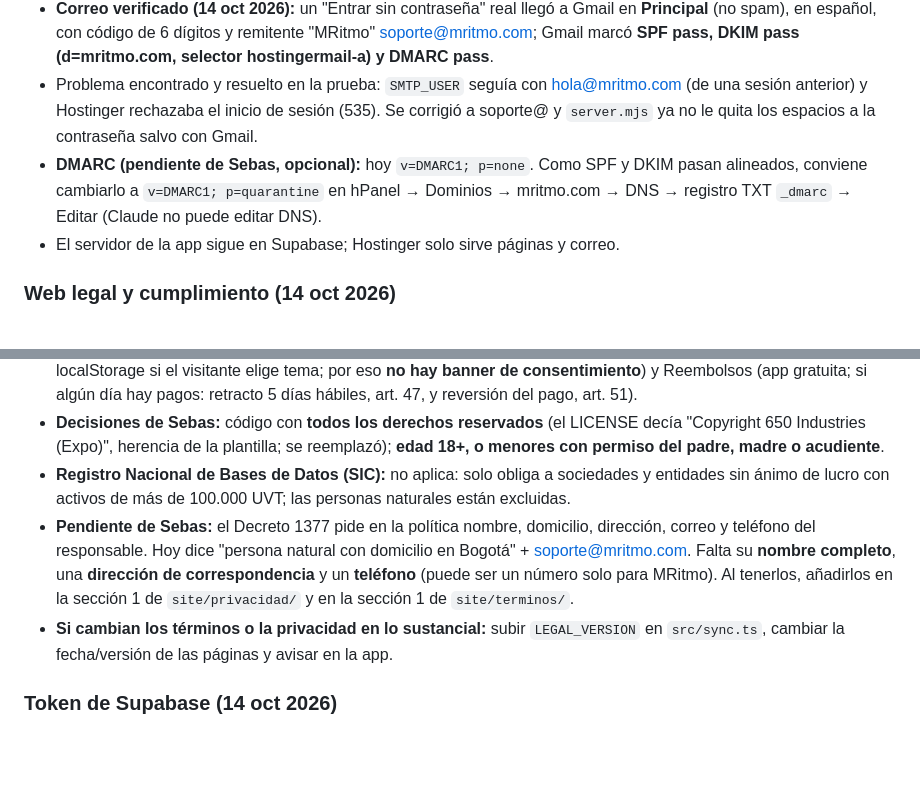
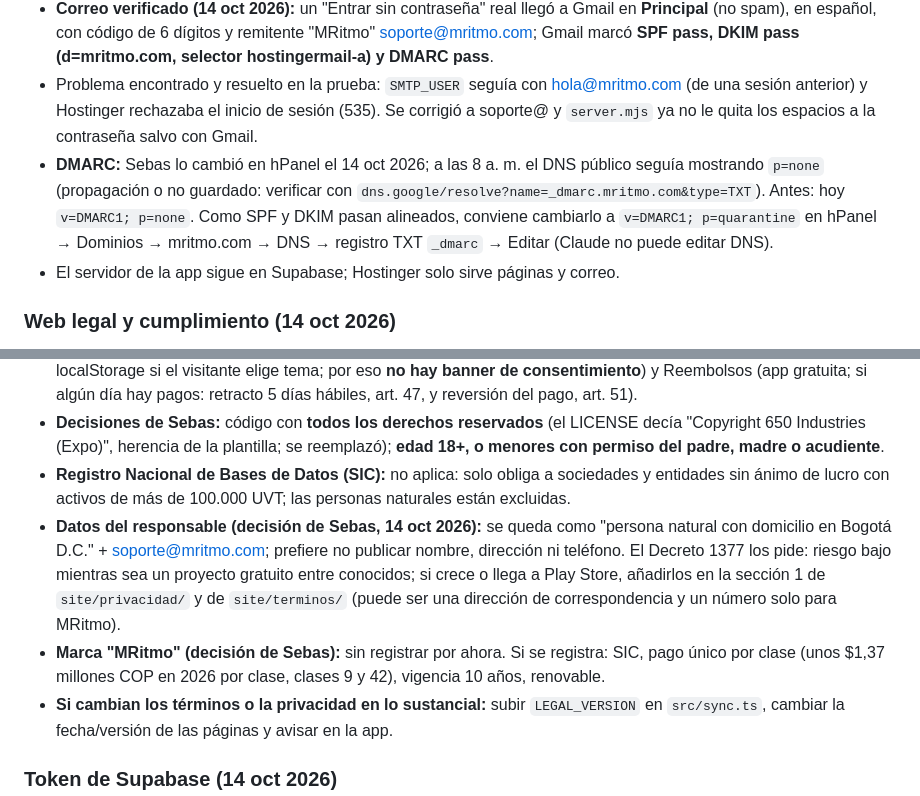
Before and after one commit to s3bsbarr/MRitmo, a Markdown page: CONTEXTO.md, 2 parts joined by grey strips. Rendered like a GitHub page; blank space fills up the shorter version.

Commit message:
Contexto: datos del responsable, marca y DMARC
Co-Authored-By: Claude Opus 5.5 <noreply@anthropic.com>
Claude-Session: https://claude.ai/code/session_01QVHHHgWDg62AbDVGdjwNyS

```diff
--- a/CONTEXTO.md
+++ b/CONTEXTO.md
@@ -157,7 +157,7 @@ Notas de diseño para las siguientes versiones:
 - **Correo:** buzón `soporte@mritmo.com` (plan Starter Business Email, 2 buzones; queda 1 libre). Decisión de Sebas: los correos de la app salen de soporte@ (no se creó hola@). Al haber SMTP, el flujo del servidor sube las plantillas y pone `app_flags.email_code = true`, y la app vuelve a pedir el código.
 - **Correo verificado (14 oct 2026):** un "Entrar sin contraseña" real llegó a Gmail en **Principal** (no spam), en español, con código de 6 dígitos y remitente "MRitmo" <soporte@mritmo.com>; Gmail marcó **SPF pass, DKIM pass (d=mritmo.com, selector hostingermail-a) y DMARC pass**.
 - Problema encontrado y resuelto en la prueba: `SMTP_USER` seguía con hola@mritmo.com (de una sesión anterior) y Hostinger rechazaba el inicio de sesión (535). Se corrigió a soporte@ y `server.mjs` ya no le quita los espacios a la contraseña salvo con Gmail.
-- **DMARC (pendiente de Sebas, opcional):** hoy `v=DMARC1; p=none`. Como SPF y DKIM pasan alineados, conviene cambiarlo a `v=DMARC1; p=quarantine` en hPanel → Dominios → mritmo.com → DNS → registro TXT `_dmarc` → Editar (Claude no puede editar DNS).
+- **DMARC:** Sebas lo cambió en hPanel el 14 oct 2026; a las 8 a. m. el DNS público seguía mostrando `p=none` (propagación o no guardado: verificar con `dns.google/resolve?name=_dmarc.mritmo.com&type=TXT`). Antes: hoy `v=DMARC1; p=none`. Como SPF y DKIM pasan alineados, conviene cambiarlo a `v=DMARC1; p=quarantine` en hPanel → Dominios → mritmo.com → DNS → registro TXT `_dmarc` → Editar (Claude no puede editar DNS).
 - El servidor de la app sigue en Supabase; Hostinger solo sirve páginas y correo.
 
 ### Web legal y cumplimiento (14 oct 2026)
@@ -165,7 +165,8 @@ Notas de diseño para las siguientes versiones:
 - **Páginas:** Política de privacidad (responsable, datos y finalidades, autorización, derechos, encargados y transmisión internacional, plazos de 10 y 15 días hábiles, menores, seguridad, vigencia), Términos (edad, instalación del APK, cuenta, qué ven otros, uso aceptable, propiedad intelectual "todos los derechos reservados", responsabilidad sin renunciar a la Ley 1480, ley colombiana y jueces de Bogotá), Cookies (no hay cookies; solo `mritmo.theme` en localStorage si el visitante elige tema; por eso **no hay banner de consentimiento**) y Reembolsos (app gratuita; si algún día hay pagos: retracto 5 días hábiles, art. 47, y reversión del pago, art. 51).
 - **Decisiones de Sebas:** código con **todos los derechos reservados** (el LICENSE decía "Copyright 650 Industries (Expo)", herencia de la plantilla; se reemplazó); **edad 18+, o menores con permiso del padre, madre o acudiente**.
 - **Registro Nacional de Bases de Datos (SIC):** no aplica: solo obliga a sociedades y entidades sin ánimo de lucro con activos de más de 100.000 UVT; las personas naturales están excluidas.
-- **Pendiente de Sebas:** el Decreto 1377 pide en la política nombre, domicilio, dirección, correo y teléfono del responsable. Hoy dice "persona natural con domicilio en Bogotá" + soporte@mritmo.com. Falta su **nombre completo**, una **dirección de correspondencia** y un **teléfono** (puede ser un número solo para MRitmo). Al tenerlos, añadirlos en la sección 1 de `site/privacidad/` y en la sección 1 de `site/terminos/`.
+- **Datos del responsable (decisión de Sebas, 14 oct 2026):** se queda como "persona natural con domicilio en Bogotá D.C." + soporte@mritmo.com; prefiere no publicar nombre, dirección ni teléfono. El Decreto 1377 los pide: riesgo bajo mientras sea un proyecto gratuito entre conocidos; si crece o llega a Play Store, añadirlos en la sección 1 de `site/privacidad/` y de `site/terminos/` (puede ser una dirección de correspondencia y un número solo para MRitmo).
+- **Marca "MRitmo" (decisión de Sebas):** sin registrar por ahora. Si se registra: SIC, pago único por clase (unos $1,37 millones COP en 2026 por clase, clases 9 y 42), vigencia 10 años, renovable.
 - **Si cambian los términos o la privacidad en lo sustancial:** subir `LEGAL_VERSION` en `src/sync.ts`, cambiar la fecha/versión de las páginas y avisar en la app.
 
 ### Token de Supabase (14 oct 2026)
```
Also changed, not shown: docs/CONTEXTO.md (+3 -2 lines).
